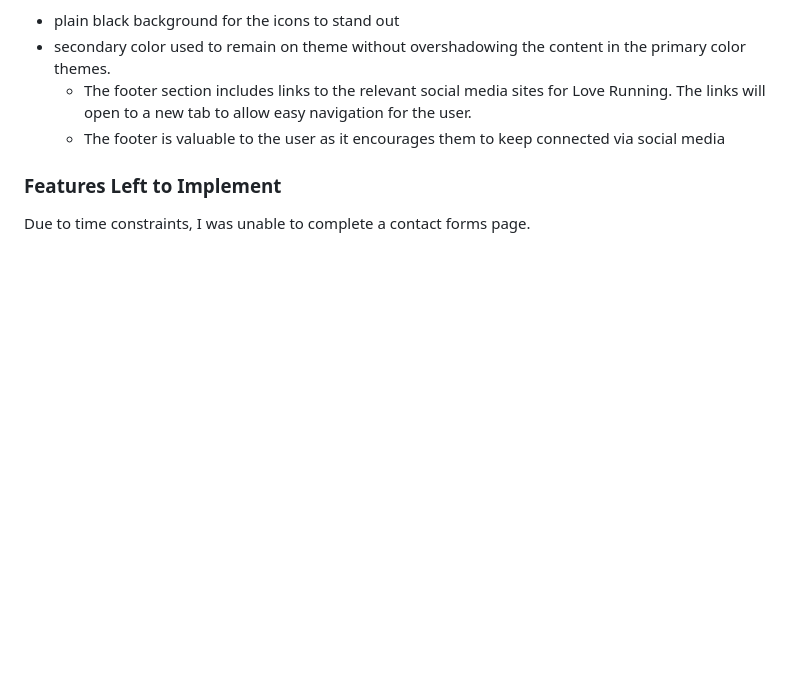
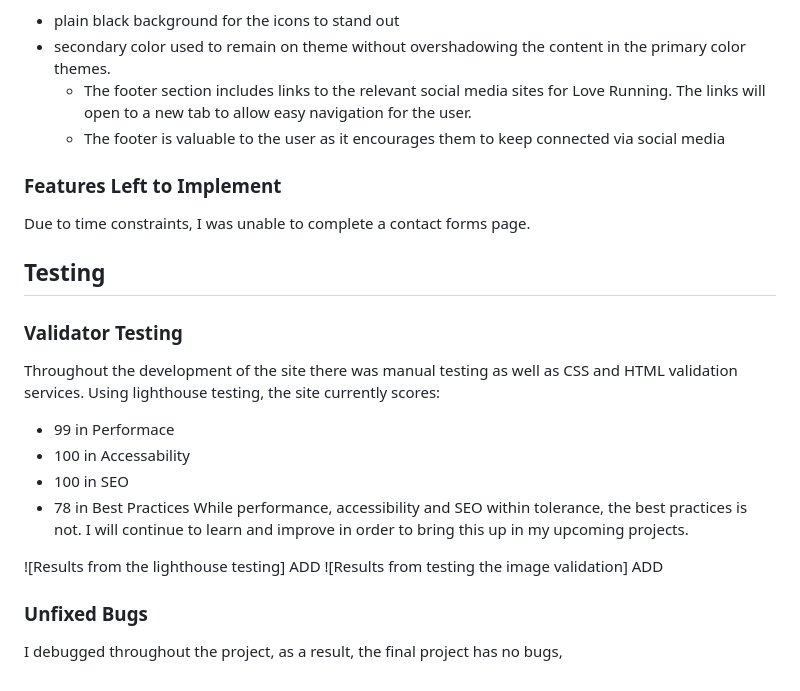
Before and after one commit to AdwowaMontford/nervous-system, a Markdown page: README.md, the part around the change. Rendered like a GitHub page; blank space fills up the shorter version.

Commit message:
Update README with testing results and bug status
Added testing section with Lighthouse scores and images.

```diff
--- a/README.md
+++ b/README.md
@@ -48,3 +48,19 @@ UI
 
 ### Features Left to Implement
 Due to time constraints, I was unable to complete a contact forms page.
+
+## Testing
+### Validator Testing
+Throughout the development of the site there was manual testing as well as CSS and HTML validation services. Using lighthouse testing, the site currently scores:
+
+* 99 in Performace
+* 100 in Accessability
+* 100 in SEO
+* 78 in Best Practices
+While performance, accessibility and SEO within tolerance, the best practices is not. I will continue to learn and improve in order to bring this up in my upcoming projects.
+
+![Results from the lighthouse testing] ADD
+![Results from testing the image validation] ADD
+
+### Unfixed Bugs
+I debugged throughout the project, as a result, the final project has no bugs,
```
